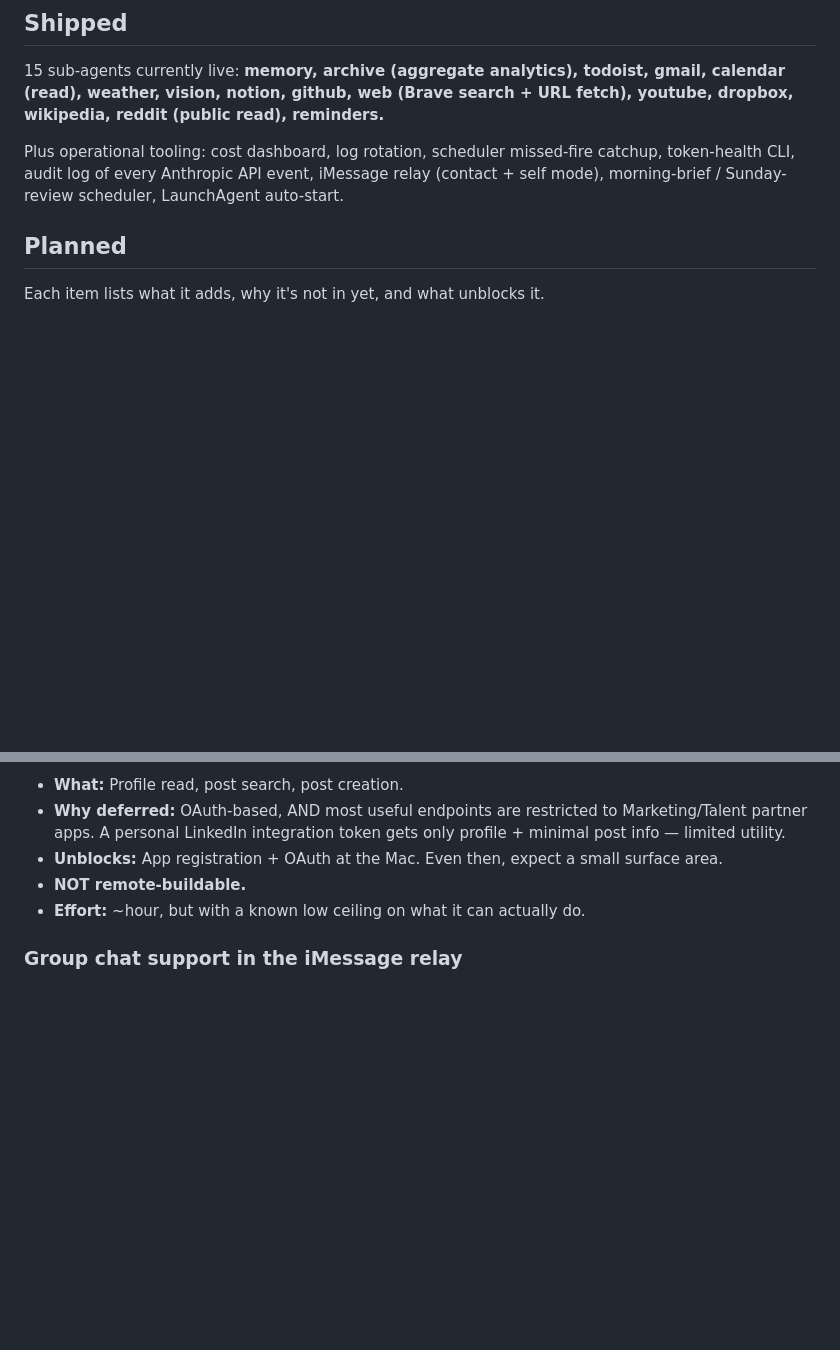
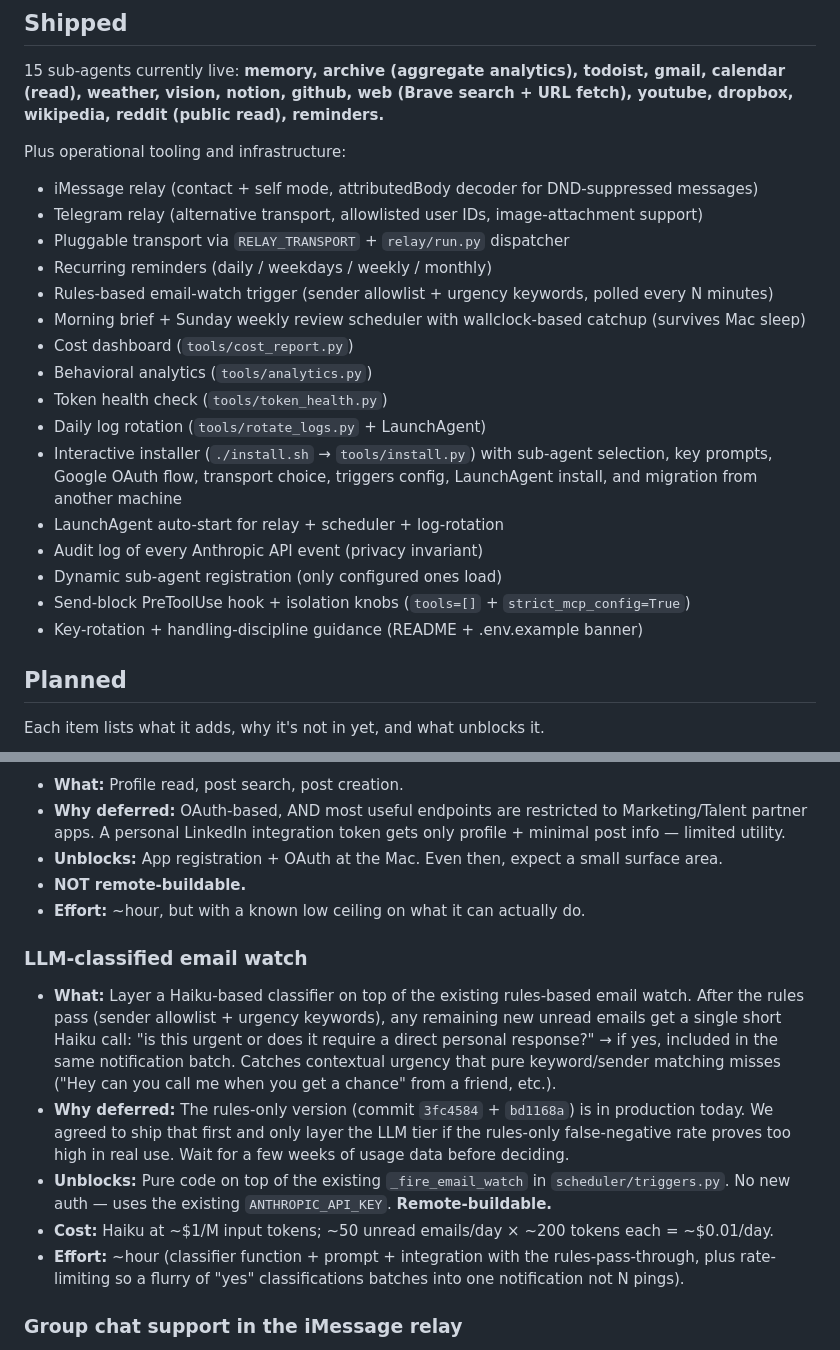
Before and after one commit to scuret/personal_agent, a Markdown page: v1/ROADMAP.md, 2 parts joined by grey strips. Rendered like a GitHub page; blank space fills up the shorter version.

Commit message:
ROADMAP: add LLM-classified email watch + refresh shipped list
Two updates so the roadmap reflects reality:

1. New planned item: LLM-classified email watch
   Layer a Haiku-based classifier on top of the existing rules-based
   email_watch. After sender/keyword rules pass, remaining new unread
   emails get a single Haiku call: "is this urgent or require a direct
   personal response?" to catch contextual urgency the keyword/sender
   match misses. Cost is trivial (~$0.01/day at 50 emails). Pure code
   on top of the existing _fire_email_watch in scheduler/triggers.py.
   Remote-buildable. Deferred until the rules-only false-negative rate
   has been observed for a few weeks of real use.

2. Refreshed "Shipped" section. Was stale — only listed the original
   step-5 components. Now includes: Telegram transport, pluggable
   transport via relay/run.py, recurring reminders, rules-based email
   watch, behavioral analytics CLI, token health CLI, daily log
   rotation, interactive installer with migration support, dynamic
   sub-agent registration, send-block hook + isolation knobs, key-
   rotation discipline docs.

Co-Authored-By: Claude Opus 4.7 (1M context) <noreply@anthropic.com>

```diff
--- a/v1/ROADMAP.md
+++ b/v1/ROADMAP.md
@@ -6,7 +6,23 @@ What's shipped, what's planned, and what each planned item needs to actually lan
 
 15 sub-agents currently live: **memory, archive (aggregate analytics), todoist, gmail, calendar (read), weather, vision, notion, github, web (Brave search + URL fetch), youtube, dropbox, wikipedia, reddit (public read), reminders.**
 
-Plus operational tooling: cost dashboard, log rotation, scheduler missed-fire catchup, token-health CLI, audit log of every Anthropic API event, iMessage relay (contact + self mode), morning-brief / Sunday-review scheduler, LaunchAgent auto-start.
+Plus operational tooling and infrastructure:
+- iMessage relay (contact + self mode, attributedBody decoder for DND-suppressed messages)
+- Telegram relay (alternative transport, allowlisted user IDs, image-attachment support)
+- Pluggable transport via `RELAY_TRANSPORT` + `relay/run.py` dispatcher
+- Recurring reminders (daily / weekdays / weekly / monthly)
+- Rules-based email-watch trigger (sender allowlist + urgency keywords, polled every N minutes)
+- Morning brief + Sunday weekly review scheduler with wallclock-based catchup (survives Mac sleep)
+- Cost dashboard (`tools/cost_report.py`)
+- Behavioral analytics (`tools/analytics.py`)
+- Token health check (`tools/token_health.py`)
+- Daily log rotation (`tools/rotate_logs.py` + LaunchAgent)
+- Interactive installer (`./install.sh` → `tools/install.py`) with sub-agent selection, key prompts, Google OAuth flow, transport choice, triggers config, LaunchAgent install, and migration from another machine
+- LaunchAgent auto-start for relay + scheduler + log-rotation
+- Audit log of every Anthropic API event (privacy invariant)
+- Dynamic sub-agent registration (only configured ones load)
+- Send-block PreToolUse hook + isolation knobs (`tools=[]` + `strict_mcp_config=True`)
+- Key-rotation + handling-discipline guidance (README + .env.example banner)
 
 ## Planned
 
@@ -78,6 +94,13 @@ Each item lists what it adds, why it's not in yet, and what unblocks it.
 - **NOT remote-buildable.**
 - **Effort:** ~hour, but with a known low ceiling on what it can actually do.
 
+### LLM-classified email watch
+- **What:** Layer a Haiku-based classifier on top of the existing rules-based email watch. After the rules pass (sender allowlist + urgency keywords), any remaining new unread emails get a single short Haiku call: "is this urgent or does it require a direct personal response?" → if yes, included in the same notification batch. Catches contextual urgency that pure keyword/sender matching misses ("Hey can you call me when you get a chance" from a friend, etc.).
+- **Why deferred:** The rules-only version (commit `3fc4584` + `bd1168a`) is in production today. We agreed to ship that first and only layer the LLM tier if the rules-only false-negative rate proves too high in real use. Wait for a few weeks of usage data before deciding.
+- **Unblocks:** Pure code on top of the existing `_fire_email_watch` in `scheduler/triggers.py`. No new auth — uses the existing `ANTHROPIC_API_KEY`. **Remote-buildable.**
+- **Cost:** Haiku at ~$1/M input tokens; ~50 unread emails/day × ~200 tokens each = ~$0.01/day.
+- **Effort:** ~hour (classifier function + prompt + integration with the rules-pass-through, plus rate-limiting so a flurry of "yes" classifications batches into one notification not N pings).
+
 ### Group chat support in the iMessage relay
 - **What:** Let you @-mention the agent in a family / work group iMessage thread (instead of only watching note-to-self chats), with a whitelist of allowed group chats and explicit @-mention triggering so the agent doesn't respond to every message in a group.
 - **Why deferred:** Loop prevention is trickier in shared chats (your own outgoing messages from any device flow through too); the personality contract around safety is harder when third parties are reading.
```
